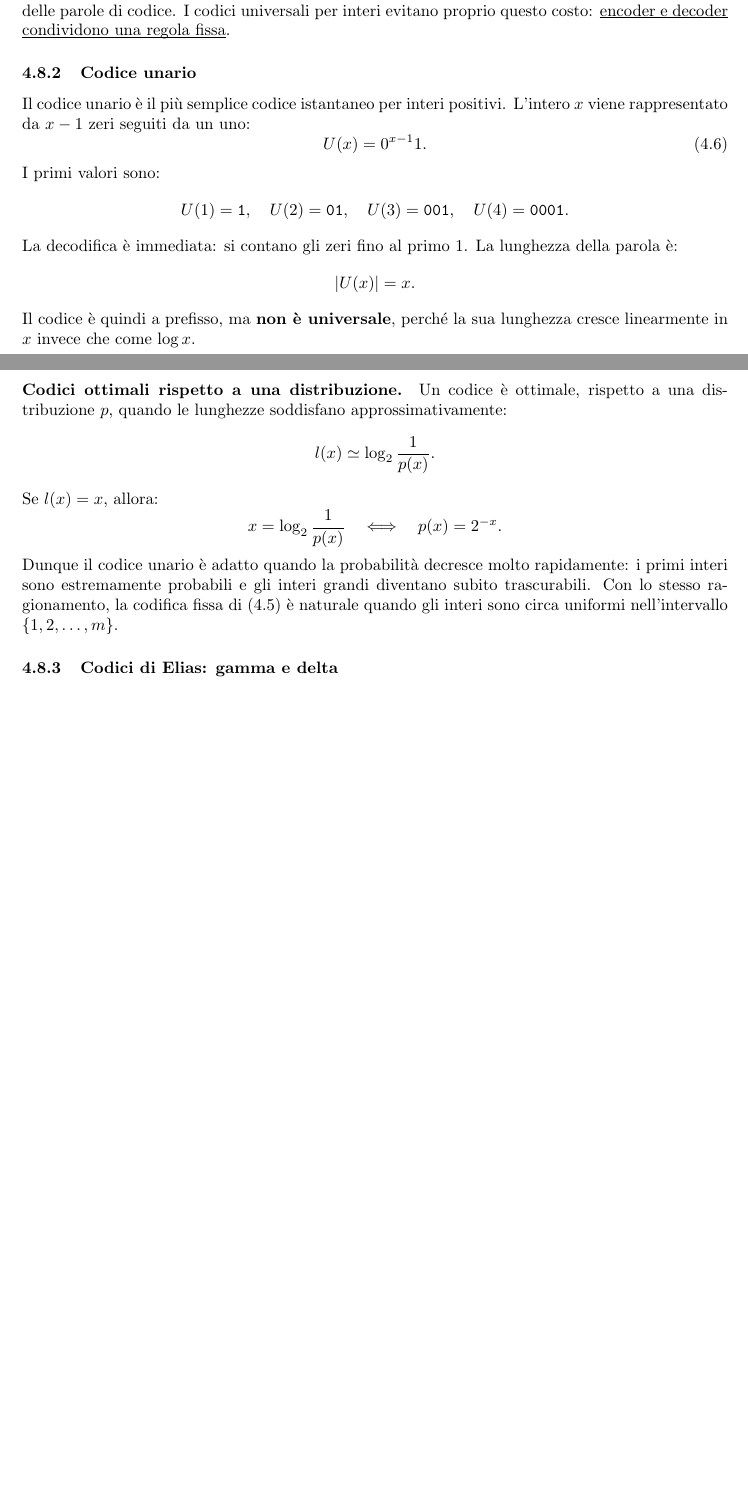
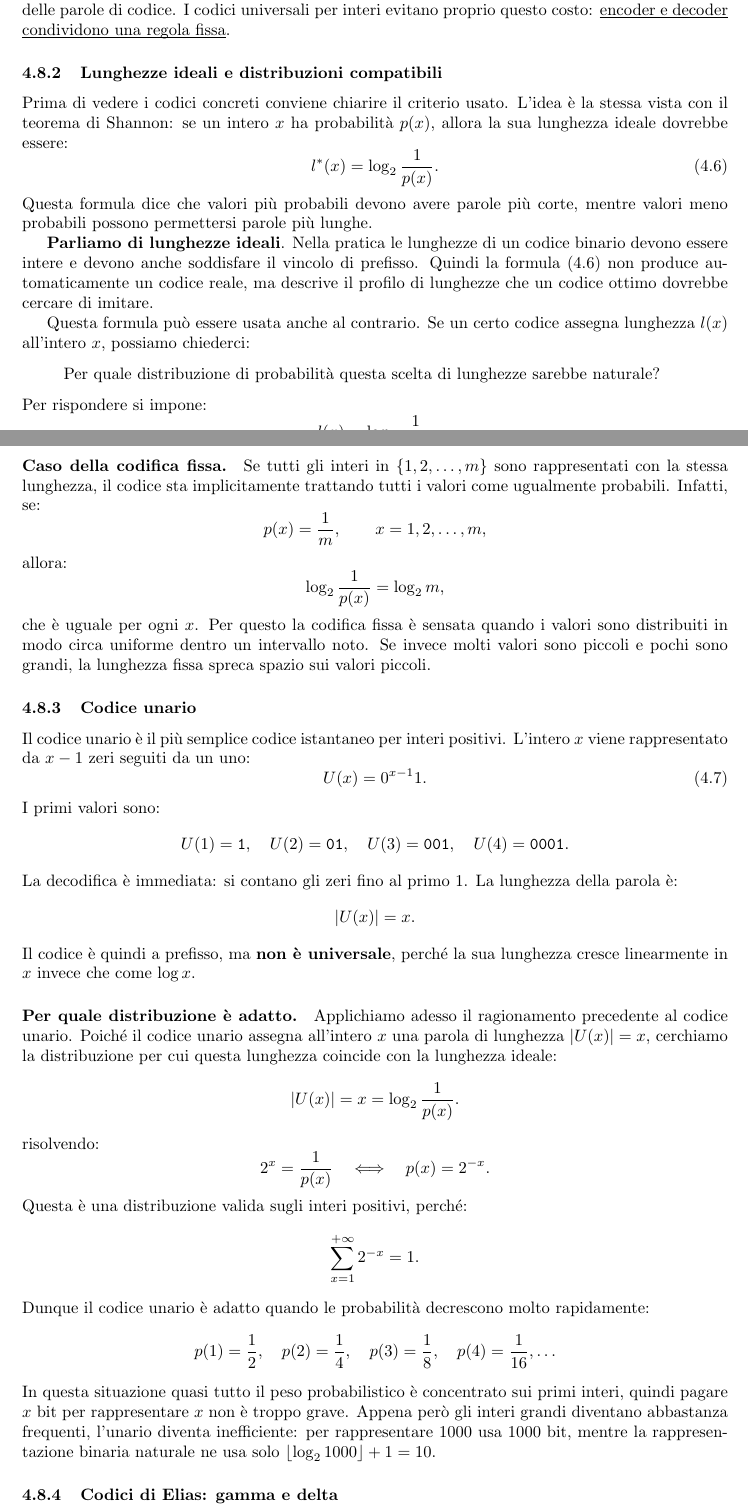
Before and after one commit to dippanz/information-theory, a LaTeX document (main.tex): two parts of pages 52 and 53 of 58 before the commit and two parts of pages 52 and 53 of 59 after it, joined at a grey line, cut so that both start at the same text, the shorter picture padded with empty space. Compiled offline with pdfLaTeX.

Commit message:
Add ideal-lengths section and expand unary discussion
Introduce a new subsection "Lunghezze ideali e distribuzioni compatibili" that defines the ideal code length l*(x)=log2(1/p(x)) and discusses deriving compatible distributions (including the fixed-length case). Expand and reframe the unary-code discussion to show it corresponds to p(x)=2^{-x}, demonstrate normalization, give example probabilities, and compare to binary representation. Also tweak a paragraph heading and add "Shannon" to the VSCode word list.

```diff
--- a/main.tex
+++ b/main.tex
@@ -2599,6 +2599,39 @@ L'aggettivo \emph{universale} va quindi letto in questo senso: non si pretende d
 
 Se la distribuzione è nota sia all'encoder sia al decoder, un codice di Huffman può essere più conveniente. Se invece la distribuzione non è nota con precisione, oppure è nota solo al mittente ma non al ricevente, Huffman richiederebbe anche il costo di comunicare l'albero o le lunghezze delle parole di codice. I codici universali per interi evitano proprio questo costo: \uline{encoder e decoder condividono una regola fissa}.
 
+\subsubsection{Lunghezze ideali e distribuzioni compatibili}
+Prima di vedere i codici concreti conviene chiarire il criterio usato. L'idea è la stessa vista con il teorema di Shannon: se un intero $x$ ha probabilità $p(x)$, allora la sua lunghezza ideale dovrebbe essere:
+\begin{equation}\label{eq:ideal_integer_code_length}
+    l^*(x)=\log_2\frac{1}{p(x)}.
+\end{equation}
+Questa formula dice che valori più probabili devono avere parole più corte, mentre valori meno probabili possono permettersi parole più lunghe.
+
+\textbf{Parliamo di lunghezze ideali}. Nella pratica le lunghezze di un codice binario devono essere intere e devono anche soddisfare il vincolo di prefisso. Quindi la formula \eqref{eq:ideal_integer_code_length} non produce automaticamente un codice reale, ma descrive il profilo di lunghezze che un codice ottimo dovrebbe cercare di imitare.
+
+Questa formula può essere usata anche al contrario. Se un certo codice assegna lunghezza $l(x)$ all'intero $x$, possiamo chiederci:
+\begin{quote}
+    Per quale distribuzione di probabilità questa scelta di lunghezze sarebbe naturale?
+\end{quote}
+Per rispondere si impone:
+\[
+    l(x)=\log_2\frac{1}{p(x)}
+\]
+e si risolve rispetto a $p(x)$.
+
+\paragraph{Caso della codifica fissa.}
+Se tutti gli interi in $\{1,2,\ldots,m\}$ sono rappresentati con la stessa lunghezza, il codice sta implicitamente trattando tutti i valori come ugualmente probabili. Infatti, se:
+\[
+    p(x)=\frac{1}{m},
+    \qquad x=1,2,\ldots,m,
+\]
+allora:
+\[
+    \log_2\frac{1}{p(x)}
+    =
+    \log_2 m,
+\]
+che è uguale per ogni $x$. Per questo la codifica fissa è sensata quando i valori sono distribuiti in modo circa uniforme dentro un intervallo noto. Se invece molti valori sono piccoli e pochi sono grandi, la lunghezza fissa spreca spazio sui valori piccoli.
+
 \subsubsection{Codice unario}
 Il codice unario è il più semplice codice istantaneo per interi positivi. L'intero $x$ viene rappresentato da $x-1$ zeri seguiti da un uno:
 \begin{equation}\label{eq:unary_code}
@@ -2617,18 +2650,33 @@ La decodifica è immediata: si contano gli zeri fino al primo $1$. La lunghezza
 \]
 Il codice è quindi a prefisso, ma \textbf{non è universale}, perché la sua lunghezza cresce linearmente in $x$ invece che come $\log x$.
 
-\paragraph{Codici ottimali rispetto a una distribuzione.}
-Un codice è ottimale, rispetto a una distribuzione $p$, quando le lunghezze soddisfano approssimativamente:
-\[
-    l(x)\simeq \log_2\frac{1}{p(x)}.
-\]
-Se $l(x)=x$, allora:
-\[
-    x=\log_2\frac{1}{p(x)}
+\paragraph{Per quale distribuzione è adatto.}
+Applichiamo adesso il ragionamento precedente al codice unario. Poiché il codice unario assegna all'intero $x$ una parola di lunghezza $|U(x)|=x$, cerchiamo la distribuzione per cui questa lunghezza coincide con la lunghezza ideale:
+\[
+    |U(x)|=x=\log_2\frac{1}{p(x)}.
+\]
+risolvendo:
+\[
+    2^x=\frac{1}{p(x)}
     \quad\Longleftrightarrow\quad
     p(x)=2^{-x}.
 \]
-Dunque il codice unario è adatto quando la probabilità decresce molto rapidamente: i primi interi sono estremamente probabili e gli interi grandi diventano subito trascurabili. Con lo stesso ragionamento, la codifica fissa di \eqref{eq:fixed_length_integer_code} è naturale quando gli interi sono circa uniformi nell'intervallo $\{1,2,\ldots,m\}$.
+Questa è una distribuzione valida sugli interi positivi, perché:
+\[
+    \sum_{x=1}^{+\infty}2^{-x}=1.
+\]
+Dunque il codice unario è adatto quando le probabilità decrescono molto rapidamente:
+\[
+    p(1)=\frac{1}{2},
+    \quad
+    p(2)=\frac{1}{4},
+    \quad
+    p(3)=\frac{1}{8},
+    \quad
+    p(4)=\frac{1}{16},
+    \ldots
+\]
+In questa situazione quasi tutto il peso probabilistico è concentrato sui primi interi, quindi pagare $x$ bit per rappresentare $x$ non è troppo grave. Appena però gli interi grandi diventano abbastanza frequenti, l'unario diventa inefficiente: per rappresentare $1000$ usa $1000$ bit, mentre la rappresentazione binaria naturale ne usa solo $\left\lfloor\log_2 1000\right\rfloor+1=10$.
 
 \subsubsection{Codici di Elias: gamma e delta}
 I due codici universali più classici presentati nelle slide sono i codici di Elias, introdotti da Peter Elias nel 1975: il \textbf{codice gamma} e il \textbf{codice delta}. Entrambi partono da una stessa idea: la rappresentazione binaria di $x$ è compatta, ma non dice dove finisce; allora si codifica anche la sua lunghezza in modo autodelimitante.
```
